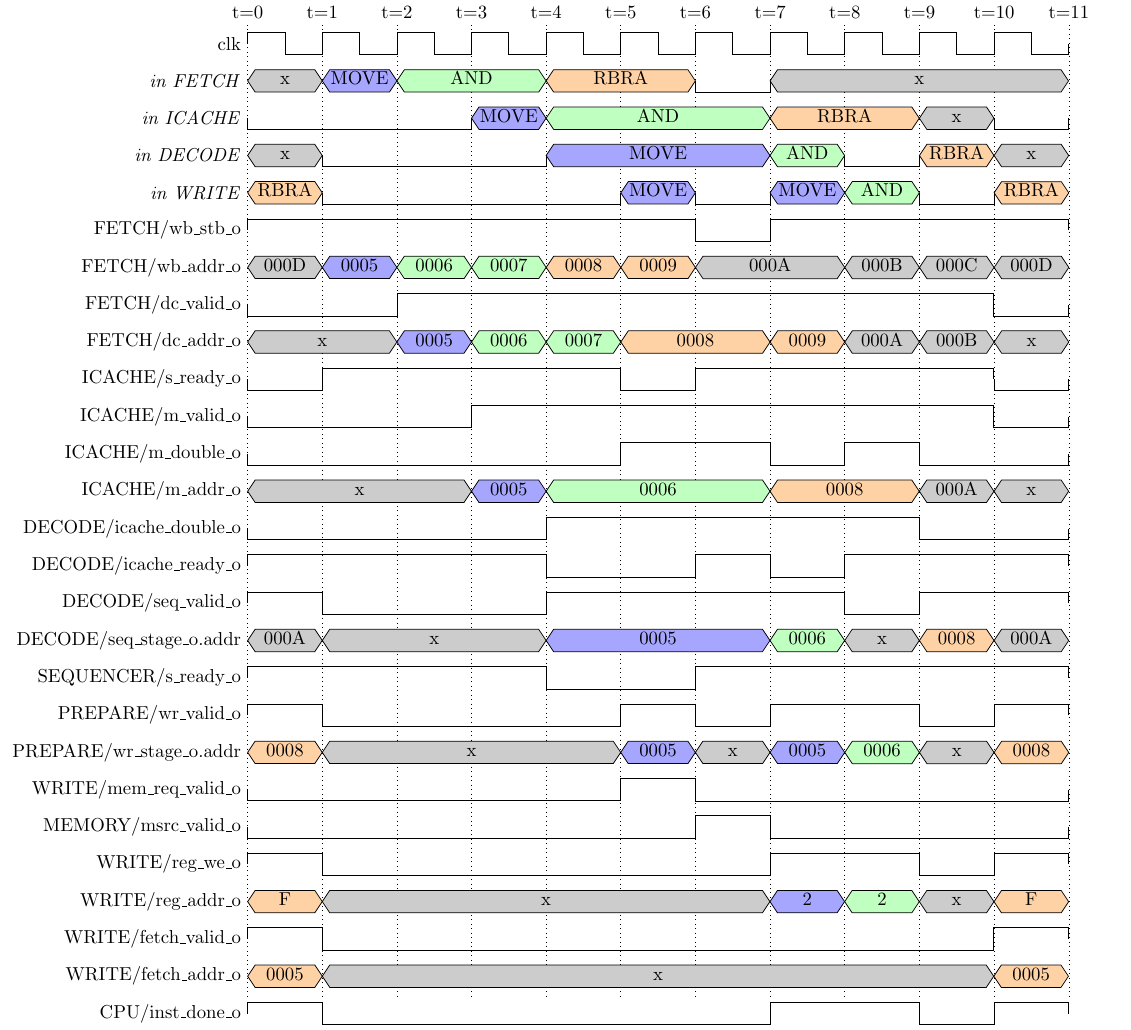
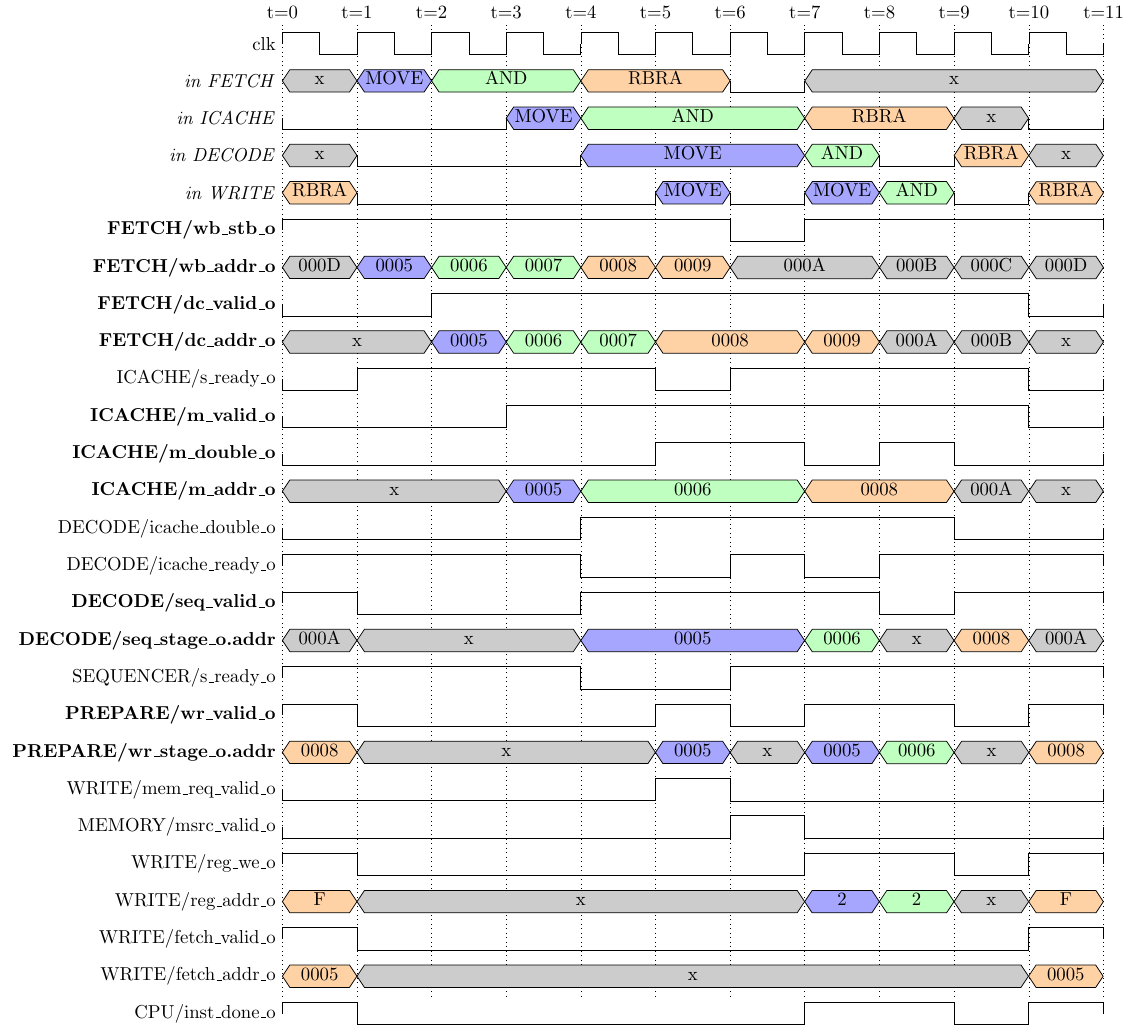
Before and after one commit to MJoergen/qnice_cpu, a LaTeX figure (doc/loop_timing.tex): the whole page. Compiled offline with pdfLaTeX.

Commit message:
doc: Mark the registered rows of loop_timing in bold
The diagram drew every row the same way, so nothing in it distinguished a
signal that is a flip-flop output from one with a combinational chain in
front of it -- which is the difference between a signal that settles early
in the cycle and one that settles late, and the reason WRITE's outputs are
the design's timing-critical nets.

Bold now means the port comes straight off a register: FETCH/wb_stb_o and
wb_addr_o (clocked p_wishbone), FETCH/dc_valid_o and dc_addr_o (the
two_stage_fifo's registered forward path), ICACHE/m_valid_o, m_double_o and
m_addr_o, DECODE/seq_valid_o and seq_stage_o.addr, and PREPARE/wr_valid_o
and wr_stage_o.addr (both clocked p_output processes).

Upright means a combinational chain: WRITE's outputs and CPU/inst_done_o,
because p_reg in write.vhd is a "process (all)"; the three *_ready_o rows,
which are the same story in the backward direction; DECODE/icache_double_o,
decoded from icache_data_i; and MEMORY/msrc_valid_o, which cuts through
from wb_ack_i.

ICACHE/m_valid_o and m_double_o are the one judgement call. They are their
registers ANDed with rst_i, and that rst_i is WRITE/fetch_valid_o, the
slowest net on the diagram -- so they follow their flip-flop on every cycle
except a flush. They are bold, with the caveat written down in both the
.tex header and doc/README.md.

Co-Authored-By: Claude Opus 5 <noreply@anthropic.com>
Claude-Session: https://claude.ai/code/session_01HubUEkKffpcZm1CZ1YPZHa

```diff
--- a/doc/loop_timing.tex
+++ b/doc/loop_timing.tex
@@ -53,32 +70,32 @@
 
 \begin{document}
 \begin{wave}{26}{11}
- \nextwave{\textit{in FETCH}}               \unknown[x]{1} \cmove{MOVE}{1} \cand{AND}{2} \crbra{RBRA}{2} \bit{0}{1} \unknown[x]{4}
- \nextwave{\textit{in ICACHE}}              \bit{0}{3} \cmove{MOVE}{1} \cand{AND}{3} \crbra{RBRA}{2} \unknown[x]{1} \bit{0}{1}
- \nextwave{\textit{in DECODE}}              \unknown[x]{1} \bit{0}{3} \cmove{MOVE}{3} \cand{AND}{1} \bit{0}{1} \crbra{RBRA}{1} \unknown[x]{1}
- \nextwave{\textit{in WRITE}}               \crbra{RBRA}{1} \bit{0}{4} \cmove{MOVE}{1} \bit{0}{1} \cmove{MOVE}{1} \cand{AND}{1} \bit{0}{1} \crbra{RBRA}{1}
- \nextwave{FETCH/wb\_stb\_o}                \bit{1}{6} \bit{0}{1} \bit{1}{4}
- \nextwave{FETCH/wb\_addr\_o}               \unknown[000D]{1} \cmove{0005}{1} \cand{0006}{1} \cand{0007}{1} \crbra{0008}{1} \crbra{0009}{1} \unknown[000A]{2} \unknown[000B]{1} \unknown[000C]{1} \unknown[000D]{1}
- \nextwave{FETCH/dc\_valid\_o}              \bit{0}{2} \bit{1}{8} \bit{0}{1}
- \nextwave{FETCH/dc\_addr\_o}               \unknown[x]{2} \cmove{0005}{1} \cand{0006}{1} \cand{0007}{1} \crbra{0008}{2} \crbra{0009}{1} \unknown[000A]{1} \unknown[000B]{1} \unknown[x]{1}
- \nextwave{ICACHE/s\_ready\_o}              \bit{0}{1} \bit{1}{4} \bit{0}{1} \bit{1}{4} \bit{0}{1}
- \nextwave{ICACHE/m\_valid\_o}              \bit{0}{3} \bit{1}{7} \bit{0}{1}
- \nextwave{ICACHE/m\_double\_o}             \bit{0}{5} \bit{1}{2} \bit{0}{1} \bit{1}{1} \bit{0}{2}
- \nextwave{ICACHE/m\_addr\_o}               \unknown[x]{3} \cmove{0005}{1} \cand{0006}{3} \crbra{0008}{2} \unknown[000A]{1} \unknown[x]{1}
- \nextwave{DECODE/icache\_double\_o}        \bit{0}{4} \bit{1}{5} \bit{0}{2}
- \nextwave{DECODE/icache\_ready\_o}         \bit{1}{4} \bit{0}{2} \bit{1}{1} \bit{0}{1} \bit{1}{3}
- \nextwave{DECODE/seq\_valid\_o}            \bit{1}{1} \bit{0}{3} \bit{1}{4} \bit{0}{1} \bit{1}{2}
- \nextwave{DECODE/seq\_stage\_o.addr}       \unknown[000A]{1} \unknown[x]{3} \cmove{0005}{3} \cand{0006}{1} \unknown[x]{1} \crbra{0008}{1} \unknown[000A]{1}
- \nextwave{SEQUENCER/s\_ready\_o}           \bit{1}{4} \bit{0}{2} \bit{1}{5}
- \nextwave{PREPARE/wr\_valid\_o}            \bit{1}{1} \bit{0}{4} \bit{1}{1} \bit{0}{1} \bit{1}{2} \bit{0}{1} \bit{1}{1}
- \nextwave{PREPARE/wr\_stage\_o.addr}       \crbra{0008}{1} \unknown[x]{4} \cmove{0005}{1} \unknown[x]{1} \cmove{0005}{1} \cand{0006}{1} \unknown[x]{1} \crbra{0008}{1}
- \nextwave{WRITE/mem\_req\_valid\_o}        \bit{0}{5} \bit{1}{1} \bit{0}{5}
- \nextwave{MEMORY/msrc\_valid\_o}           \bit{0}{6} \bit{1}{1} \bit{0}{4}
- \nextwave{WRITE/reg\_we\_o}                \bit{1}{1} \bit{0}{6} \bit{1}{2} \bit{0}{1} \bit{1}{1}
- \nextwave{WRITE/reg\_addr\_o}              \crbra{F}{1} \unknown[x]{6} \cmove{2}{1} \cand{2}{1} \unknown[x]{1} \crbra{F}{1}
- \nextwave{WRITE/fetch\_valid\_o}           \bit{1}{1} \bit{0}{9} \bit{1}{1}
- \nextwave{WRITE/fetch\_addr\_o}            \crbra{0005}{1} \unknown[x]{9} \crbra{0005}{1}
- \nextwave{CPU/inst\_done\_o}               \bit{1}{1} \bit{0}{6} \bit{1}{2} \bit{0}{1} \bit{1}{1}
+ \nextwave{\textit{in FETCH}}                  \unknown[x]{1} \cmove{MOVE}{1} \cand{AND}{2} \crbra{RBRA}{2} \bit{0}{1} \unknown[x]{4}
+ \nextwave{\textit{in ICACHE}}                 \bit{0}{3} \cmove{MOVE}{1} \cand{AND}{3} \crbra{RBRA}{2} \unknown[x]{1} \bit{0}{1}
+ \nextwave{\textit{in DECODE}}                 \unknown[x]{1} \bit{0}{3} \cmove{MOVE}{3} \cand{AND}{1} \bit{0}{1} \crbra{RBRA}{1} \unknown[x]{1}
+ \nextwave{\textit{in WRITE}}                  \crbra{RBRA}{1} \bit{0}{4} \cmove{MOVE}{1} \bit{0}{1} \cmove{MOVE}{1} \cand{AND}{1} \bit{0}{1} \crbra{RBRA}{1}
+ \nextwave{\textbf{FETCH/wb\_stb\_o}}          \bit{1}{6} \bit{0}{1} \bit{1}{4}
+ \nextwave{\textbf{FETCH/wb\_addr\_o}}         \unknown[000D]{1} \cmove{0005}{1} \cand{0006}{1} \cand{0007}{1} \crbra{0008}{1} \crbra{0009}{1} \unknown[000A]{2} \unknown[000B]{1} \unknown[000C]{1} \unknown[000D]{1}
+ \nextwave{\textbf{FETCH/dc\_valid\_o}}        \bit{0}{2} \bit{1}{8} \bit{0}{1}
+ \nextwave{\textbf{FETCH/dc\_addr\_o}}         \unknown[x]{2} \cmove{0005}{1} \cand{0006}{1} \cand{0007}{1} \crbra{0008}{2} \crbra{0009}{1} \unknown[000A]{1} \unknown[000B]{1} \unknown[x]{1}
+ \nextwave{ICACHE/s\_ready\_o}                 \bit{0}{1} \bit{1}{4} \bit{0}{1} \bit{1}{4} \bit{0}{1}
+ \nextwave{\textbf{ICACHE/m\_valid\_o}}        \bit{0}{3} \bit{1}{7} \bit{0}{1}
+ \nextwave{\textbf{ICACHE/m\_double\_o}}       \bit{0}{5} \bit{1}{2} \bit{0}{1} \bit{1}{1} \bit{0}{2}
+ \nextwave{\textbf{ICACHE/m\_addr\_o}}         \unknown[x]{3} \cmove{0005}{1} \cand{0006}{3} \crbra{0008}{2} \unknown[000A]{1} \unknown[x]{1}
+ \nextwave{DECODE/icache\_double\_o}           \bit{0}{4} \bit{1}{5} \bit{0}{2}
+ \nextwave{DECODE/icache\_ready\_o}            \bit{1}{4} \bit{0}{2} \bit{1}{1} \bit{0}{1} \bit{1}{3}
+ \nextwave{\textbf{DECODE/seq\_valid\_o}}      \bit{1}{1} \bit{0}{3} \bit{1}{4} \bit{0}{1} \bit{1}{2}
+ \nextwave{\textbf{DECODE/seq\_stage\_o.addr}} \unknown[000A]{1} \unknown[x]{3} \cmove{0005}{3} \cand{0006}{1} \unknown[x]{1} \crbra{0008}{1} \unknown[000A]{1}
+ \nextwave{SEQUENCER/s\_ready\_o}              \bit{1}{4} \bit{0}{2} \bit{1}{5}
+ \nextwave{\textbf{PREPARE/wr\_valid\_o}}      \bit{1}{1} \bit{0}{4} \bit{1}{1} \bit{0}{1} \bit{1}{2} \bit{0}{1} \bit{1}{1}
+ \nextwave{\textbf{PREPARE/wr\_stage\_o.addr}} \crbra{0008}{1} \unknown[x]{4} \cmove{0005}{1} \unknown[x]{1} \cmove{0005}{1} \cand{0006}{1} \unknown[x]{1} \crbra{0008}{1}
+ \nextwave{WRITE/mem\_req\_valid\_o}           \bit{0}{5} \bit{1}{1} \bit{0}{5}
+ \nextwave{MEMORY/msrc\_valid\_o}              \bit{0}{6} \bit{1}{1} \bit{0}{4}
+ \nextwave{WRITE/reg\_we\_o}                   \bit{1}{1} \bit{0}{6} \bit{1}{2} \bit{0}{1} \bit{1}{1}
+ \nextwave{WRITE/reg\_addr\_o}                 \crbra{F}{1} \unknown[x]{6} \cmove{2}{1} \cand{2}{1} \unknown[x]{1} \crbra{F}{1}
+ \nextwave{WRITE/fetch\_valid\_o}              \bit{1}{1} \bit{0}{9} \bit{1}{1}
+ \nextwave{WRITE/fetch\_addr\_o}               \crbra{0005}{1} \unknown[x]{9} \crbra{0005}{1}
+ \nextwave{CPU/inst\_done\_o}                  \bit{1}{1} \bit{0}{6} \bit{1}{2} \bit{0}{1} \bit{1}{1}
 \end{wave}
 
 \end{document}
```
Also changed, not shown: doc/README.md, doc/loop_timing.png, doc/loop_timing.tex (17 more changed lines).
